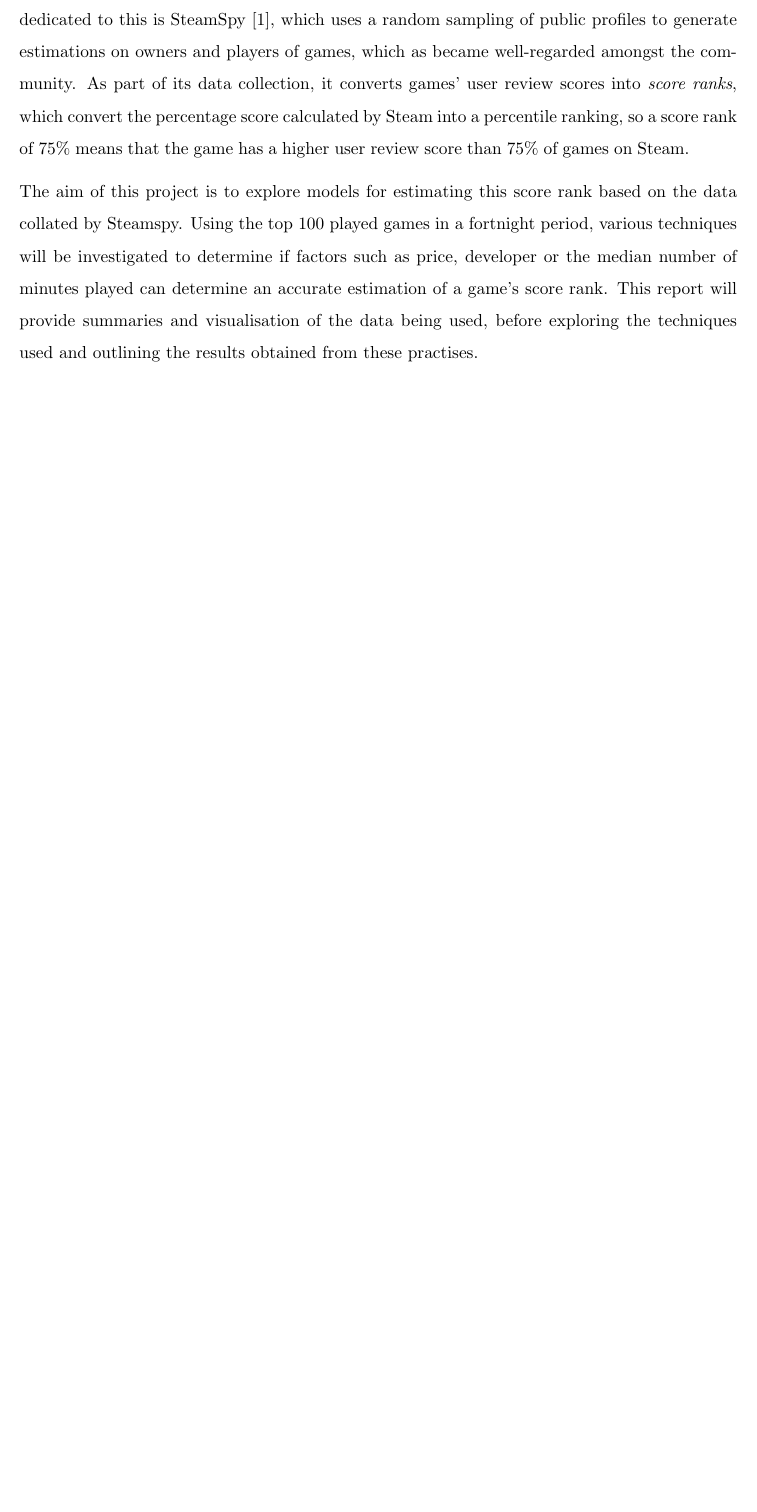
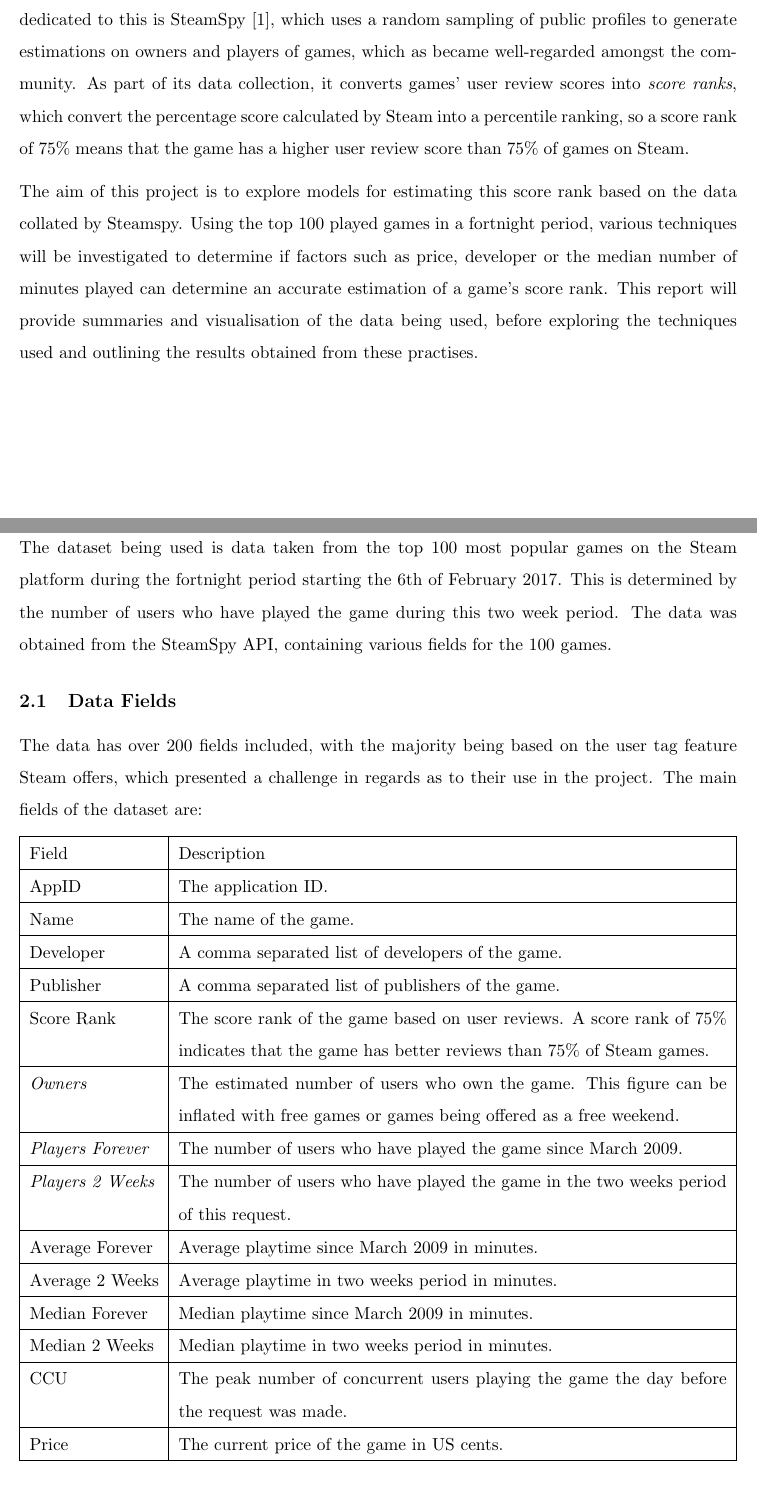
Before and after one commit to ANuclearError/CS556-Assignment01, a LaTeX document (doc/report/report.tex, which reads doc/report/style.sty, doc/report/tex/dataset.tex): part of page 2 of 5 before the commit and two parts of pages 2 and 3 of 6 after it, the two joined at a grey line, cut so that both start at the same text, the shorter picture padded with empty space. Compiled offline with pdfLaTeX.

Commit message:
Continued report writing, summarised the dataset. Now moving onto visualising the dataset.

```diff
--- a/doc/report/style.sty
+++ b/doc/report/style.sty
@@ -4,6 +4,8 @@
 \usepackage[parfill]{parskip}
 \usepackage[margin=1in]{geometry}
 \usepackage[backend=biber]{biblatex}
+\usepackage{tabularx}
+\usepackage{float}
 
 \linespread{1.5}
 \setlength\parindent{0pt}
--- a/doc/report/tex/dataset.tex
+++ b/doc/report/tex/dataset.tex
@@ -2,4 +2,59 @@
 \begin{document}
 \section{The Dataset} % (fold)
 \label{sec:dataset}
+The dataset being used is data taken from the top 100 most popular games on the
+Steam platform during the fortnight period starting the 6th of February 2017.
+This is determined by the number of users who have played the game during this
+two week period. The data was obtained from the SteamSpy API, containing various
+fields for the 100 games.
 
+\subsection{Data Fields} % (fold)
+\label{sub:data_fields}
+The data has over 200 fields included, with the majority being based on the user
+tag feature Steam offers, which presented a challenge in regards as to their use
+in the project. The main fields of the dataset are:
+
+\begin{table}[H]
+	\centering
+	\begin{tabularx}{\textwidth}{|l|X|}
+		\hline
+		Field & Description \\
+		\hline
+		AppID & The application ID. \\
+		\hline
+		Name & The name of the game. \\
+		\hline
+		Developer & A comma separated list of developers of the game. \\
+		\hline
+		Publisher & A comma separated list of publishers of the game. \\
+		\hline
+		Score Rank & The score rank of the game based on user reviews. A score
+		rank of 75\% indicates that the game has better reviews than 75\% of
+		Steam games. \\
+		\hline
+		\emph{Owners} & The estimated number of users who own the game. This
+		figure can be inflated with free games or games being offered as a free
+		weekend. \\
+		\hline
+		\emph{Players Forever} & The number of users who have played the game
+		since March 2009. \\
+		\hline
+		\emph{Players 2 Weeks} & The number of users who have played the game in
+		the two weeks period of this request. \\
+		\hline
+		Average Forever & Average playtime since March 2009 in minutes.\\
+		\hline
+		Average 2 Weeks & Average playtime in two weeks period in minutes. \\
+		\hline
+		Median Forever & Median playtime since March 2009 in minutes. \\
+		\hline
+		Median 2 Weeks & Median playtime in two weeks period in minutes. \\
+		\hline
+		CCU & The peak number of concurrent users playing the game the day
+		before the request was made. \\
+		\hline
+		Price & The current price of the game in US cents. \\
+		\hline
+	\end{tabularx}
+	\vspace{1ex}
+\end{table}
```
Also changed, not shown: doc/report/tex/introduction.tex (+0 -8 lines), doc/report/tex/dataset.tex (14 more changed lines), 1 other file.
